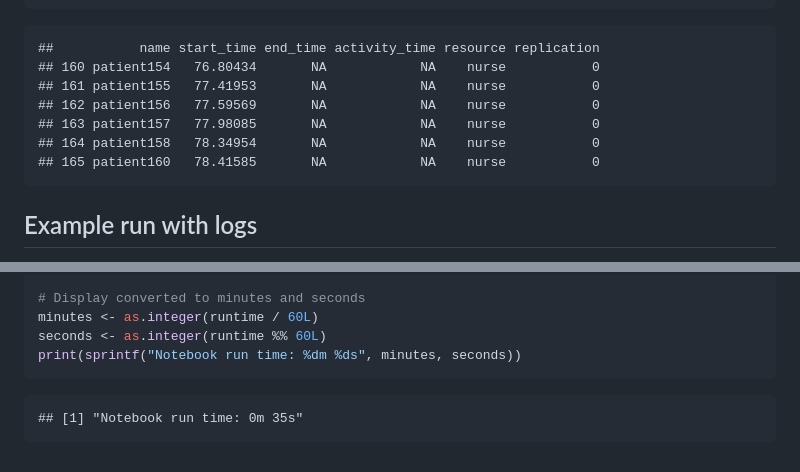
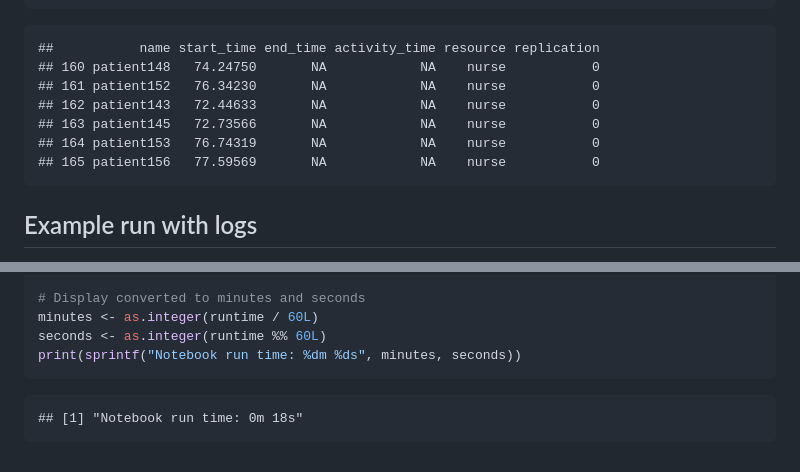
Before and after one commit to pythonhealthdatascience/rdesrap_mms, a Markdown page: rmarkdown/analysis.md, 2 parts joined by grey strips. GitHub-like rendering.

Commit message:
fix(times): re-ran notebooks, now no run time issues, guess computer was just feeling slow on friday...!

````diff
--- a/rmarkdown/analysis.md
+++ b/rmarkdown/analysis.md
@@ -549,12 +549,12 @@ tail(result[["arrivals"]])
 ```
 
     ##           name start_time end_time activity_time resource replication
-    ## 160 patient154   76.80434       NA            NA    nurse           0
-    ## 161 patient155   77.41953       NA            NA    nurse           0
-    ## 162 patient156   77.59569       NA            NA    nurse           0
-    ## 163 patient157   77.98085       NA            NA    nurse           0
-    ## 164 patient158   78.34954       NA            NA    nurse           0
-    ## 165 patient160   78.41585       NA            NA    nurse           0
+    ## 160 patient148   74.24750       NA            NA    nurse           0
+    ## 161 patient152   76.34230       NA            NA    nurse           0
+    ## 162 patient143   72.44633       NA            NA    nurse           0
+    ## 163 patient145   72.73566       NA            NA    nurse           0
+    ## 164 patient153   76.74319       NA            NA    nurse           0
+    ## 165 patient156   77.59569       NA            NA    nurse           0
 
 ## Example run with logs
 
@@ -811,4 +811,4 @@ seconds <- as.integer(runtime %% 60L)
 print(sprintf("Notebook run time: %dm %ds", minutes, seconds))
 ```
 
-    ## [1] "Notebook run time: 0m 35s"
+    ## [1] "Notebook run time: 0m 18s"
````
Also changed, not shown: other parts of rmarkdown/analysis.md (+3 -3 lines), rmarkdown/choosing_parameters.md (+2 -2 lines), outputs/cores1.png, outputs/cores2.png.
